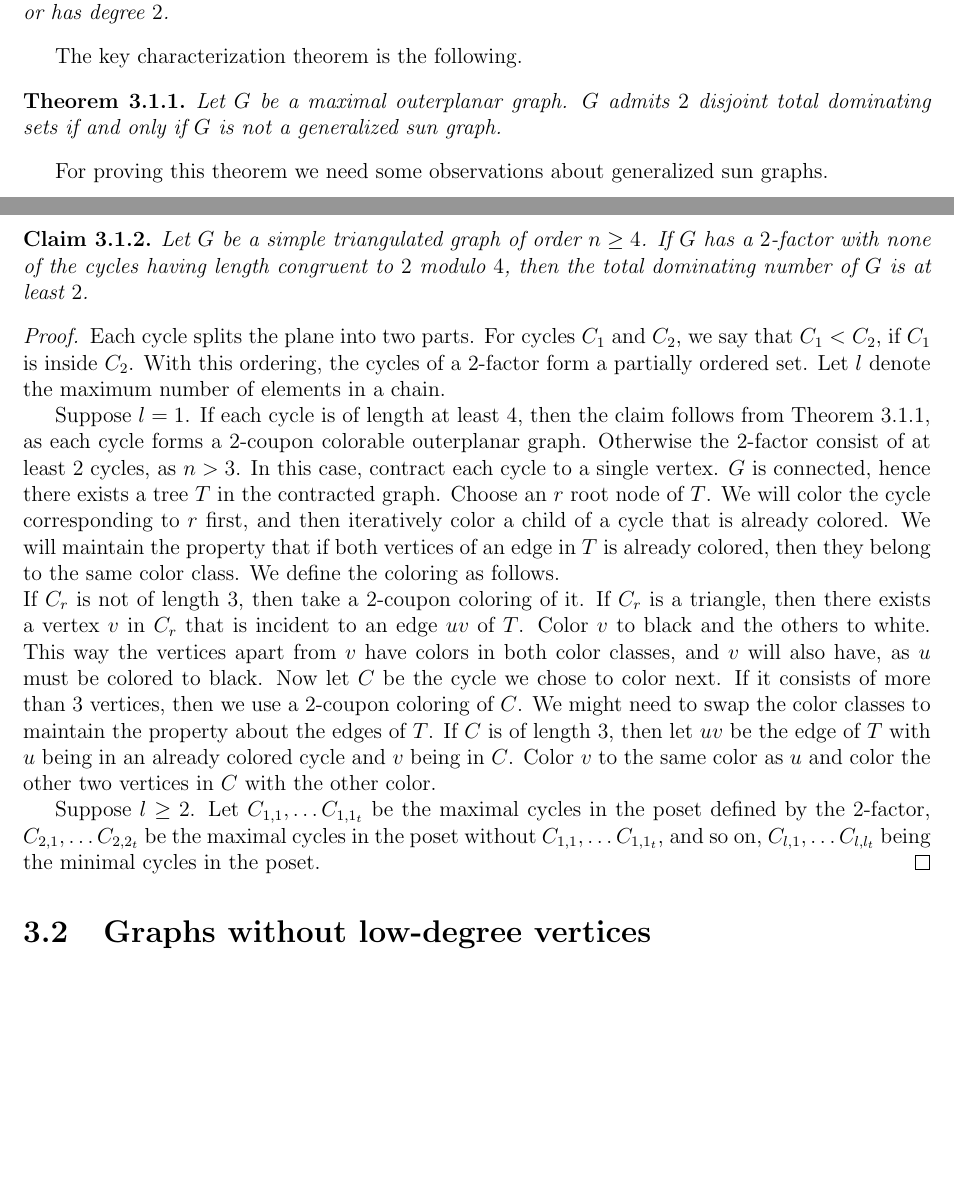
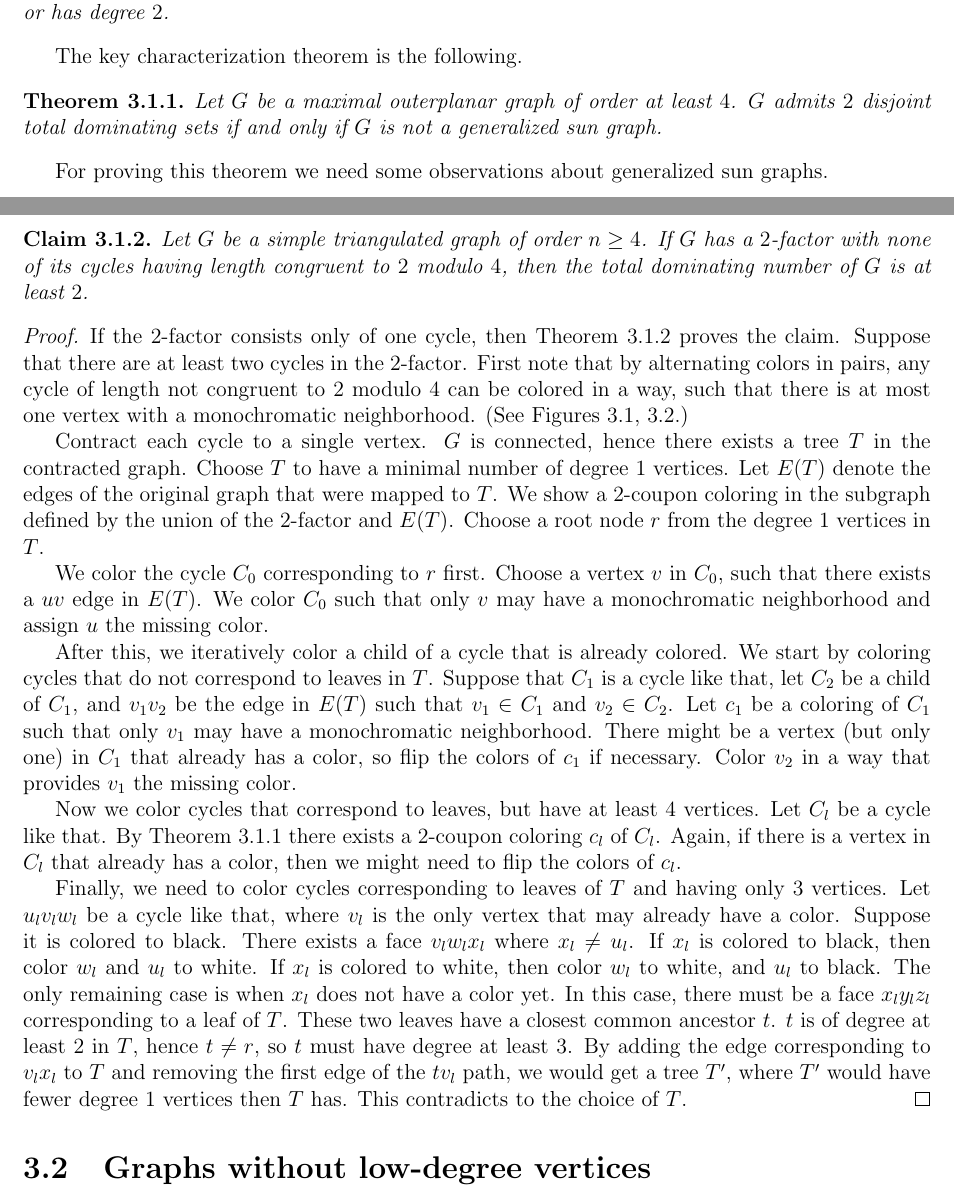
Before and after one commit to hannagabor/msc_thesis, a LaTeX thesis (main.tex, which reads chapters/coupon_coloring_planar.tex): two parts of pages 17 and 24 of 27, joined at a grey line, cut so that both start at the same text, the shorter picture padded with empty space. Compiled offline with pdfLaTeX.

Commit message:
Rewrite the 2-factor proof.

```diff
--- a/chapters/coupon_coloring_planar.tex
+++ b/chapters/coupon_coloring_planar.tex
@@ -63,7 +63,7 @@ notions first.
 The key characterization theorem is the following.
 
 \begin{thm}\label{thm:outerplanar}
-  Let $G$ be a maximal outerplanar graph. $G$ admits $2$ disjoint total dominating
+  Let $G$ be a maximal outerplanar graph of order at least $4$. $G$ admits $2$ disjoint total dominating
   sets if and only if $G$ is not a generalized sun graph.
 \end{thm}
 
@@ -345,40 +345,56 @@ we can also say something about graphs with another kind of $2$-factors.
 
 \begin{claim}
   Let $G$ be a simple triangulated graph of order $n \ge 4$. If $G$ has a $2$-factor
-  with none of the cycles having length congruent to $2$ modulo $4$, then the total
+  with none of its cycles having length congruent to $2$ modulo $4$, then the total
   dominating number of $G$ is at least $2$.
 \end{claim}
 
 \begin{proof}
-  Each cycle splits the plane into two parts. For cycles $C_1$ and $C_2$, we say
-  that $C_1 < C_2$, if $C_1$ is inside $C_2$. With this ordering, the cycles of a
-  $2$-factor form a partially ordered set. Let $l$ denote the maximum
-  number of elements in a chain.
+  If the $2$-factor consists only of one cycle, then Theorem \ref{thm:ham} proves the
+  claim. Suppose that there are at least two cycles in the $2$-factor. First note that
+  by alternating colors in pairs, any cycle of length not congruent to $2$ modulo $4$
+  can be colored in a way, such that there is at most one vertex with a monochromatic neighborhood.
+  (See Figures \ref{fig:4k+1}, \ref{fig:4k+3}.)
 
-  Suppose $l = 1$. If each cycle is of length at least $4$, then the claim follows
-  from Theorem \ref{thm:outerplanar}, as each cycle forms a $2$-coupon colorable outerplanar graph.
-  Otherwise the $2$-factor consist of at least $2$ cycles, as $n > 3$. In this case,
-  contract each cycle to a single vertex. $G$ is connected, hence there exists a tree
-  $T$ in the contracted graph. Choose an $r$ root node of $T$. We will color the cycle
-  corresponding to $r$ first, and then iteratively color a child of a cycle that is
-  already colored. We will maintain the property that if both vertices of an edge in $T$
-  is already colored, then they belong to the same color class. We define the
-  coloring as follows.\\
-  If $C_r$ is not of length $3$, then take a $2$-coupon coloring of it. If $C_r$
-  is a triangle, then there exists a vertex $v$ in $C_r$ that is incident to
-  an edge $uv$ of $T$. Color $v$ to black and the others to white. This way the vertices
-  apart from $v$ have colors in both color classes, and $v$ will also have, as $u$
-  must be colored to black. Now let $C$ be the cycle we
-  chose to color next. If it consists of more than $3$ vertices, then we use a
-  $2$-coupon coloring of $C$. We might need to swap the color classes to maintain
-  the property about the edges of $T$. If $C$ is of length $3$, then let $uv$ be the
-  edge of $T$ with $u$ being in an already colored cycle and $v$ being in $C$. Color $v$
-  to the same color as $u$ and color the other two vertices in $C$ with the other color.
+  Contract each cycle to a single vertex. $G$ is connected, hence there exists a tree $T$
+  in the contracted graph. Choose $T$ to have a minimal number of degree $1$ vertices.
+  Let $E(T)$ denote the edges of the original graph that were mapped
+  to $T$. We show a $2$-coupon coloring in the subgraph defined by the union of the $2$-factor
+  and $E(T)$. Choose a root node $r$ from the degree $1$ vertices in $T$.
 
-  Suppose $l \ge 2$. Let $C_{1,1}, \dots C_{1,1_t}$ be the maximal cycles in the
-  poset defined by the $2$-factor, $C_{2,1}, \dots C_{2,2_t}$ be the maximal cycles
-  in the poset without $C_{1,1}, \dots C_{1,1_t}$, and so on, $C_{l,1}, \dots C_{l,l_t}$
-  being the minimal cycles in the poset.
+  We color the cycle $C_0$
+  corresponding to $r$ first. Choose a vertex $v$ in $C_0$, such that there exists a
+  $uv$ edge in $E(T)$. We color $C_0$ such that only $v$ may have a monochromatic
+  neighborhood and assign $u$ the missing color.
+
+  After this, we iteratively
+  color a child of a cycle that is already colored.
+  We start by coloring cycles that do not
+  correspond to leaves in $T$. Suppose that $C_1$ is a cycle like that, let $C_2$
+  be a child of $C_1$, and $v_1v_2$
+  be the edge in $E(T)$ such that $v_1 \in C_1$ and $v_2 \in C_2$. Let $c_1$ be a coloring of
+  $C_1$ such that only $v_1$ may have a monochromatic neighborhood. There might be
+  a vertex (but only one) in $C_1$ that already has a color, so flip the colors of $c_1$ if
+  necessary. Color $v_2$ in a way that provides $v_1$ the missing color.
+
+  Now we
+  color cycles that correspond to leaves, but have at least $4$ vertices. Let $C_l$ be a
+  cycle like that. By Theorem \ref{thm:outerplanar} there
+  exists a $2$-coupon coloring $c_l$ of $C_l$. Again, if there is a vertex in $C_l$ that
+  already has a color, then we might need to flip the colors of $c_l$.
+
+  Finally, we need to
+  color cycles corresponding to leaves of $T$ and having only $3$ vertices. Let $u_lv_lw_l$ be
+  a cycle like that, where $v_l$ is the only vertex that may already have a color. Suppose it
+  is colored to black. There exists a face $v_lw_lx_l$ where $x_l \neq u_l$.
+  If $x_l$ is colored to black, then color $w_l$ and $u_l$ to white. If $x_l$ is colored
+  to white, then color $w_l$ to white, and $u_l$ to black. The only remaining case is
+  when $x_l$ does not have a color yet. In this case, there must be a face $x_ly_lz_l$
+  corresponding to a leaf of $T$. These two leaves have a closest common ancestor
+  $t$. $t$ is of degree at least $2$ in $T$, hence $t \neq r$, so $t$ must have degree
+  at least $3$. By adding the edge corresponding to $v_lx_l$ to $T$ and removing
+  the first edge of the $tv_l$ path, we would get a tree $T'$, where $T'$ would have
+  fewer degree $1$ vertices then $T$ has. This contradicts to the choice of $T$.
 \end{proof}
 
 \section{Graphs without low-degree vertices}
```
Also changed, not shown: main.pdf, chapters/coupon_coloring_planar.tex (8 more changed lines).
